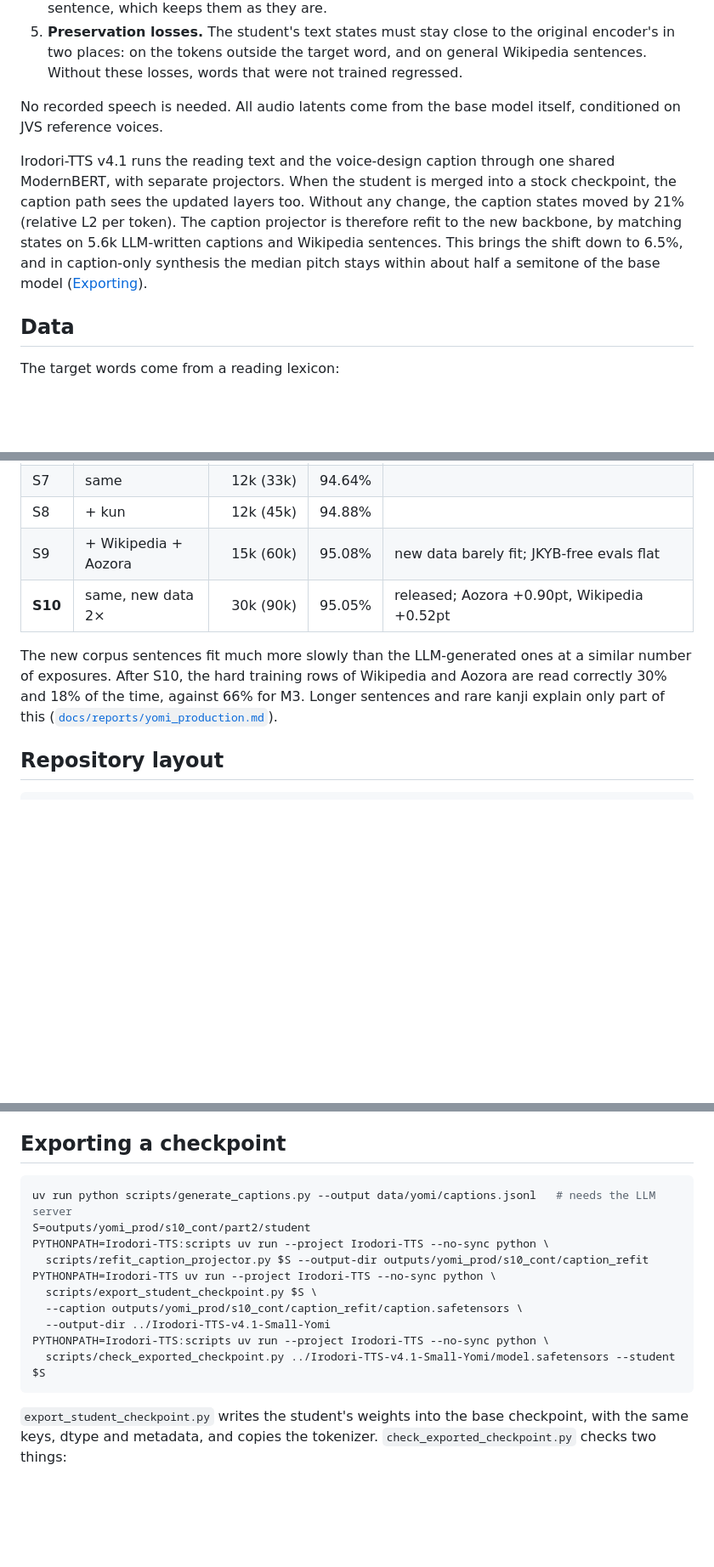
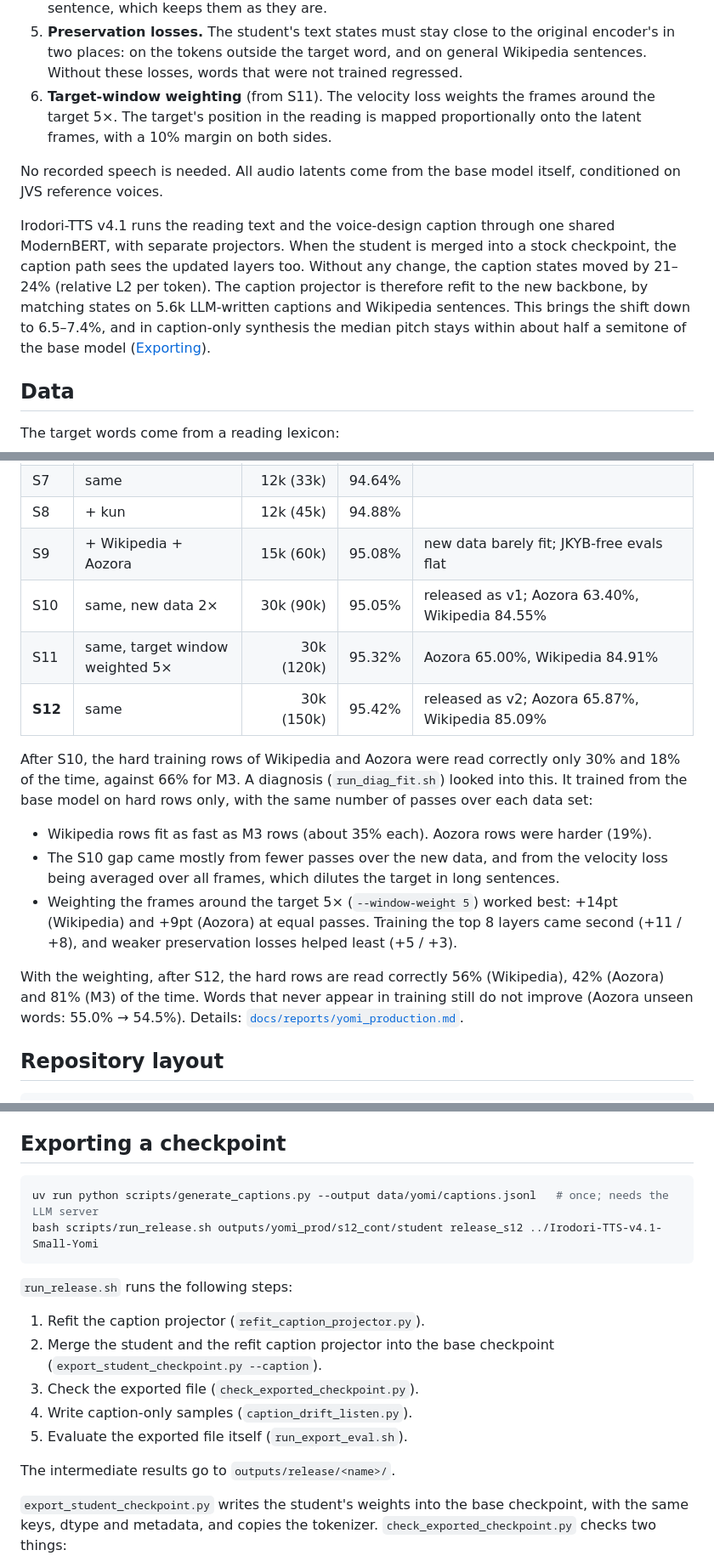
Before and after one commit to takuma104/Irodori-TTS-Experiments, a Markdown page: README.md, 3 parts joined by grey strips. Shown at 85% size. Rendered like a GitHub page; blank space fills up the shorter version.

````diff
--- a/README.md
+++ b/README.md
@@ -71,6 +72,9 @@ turns this into supervision for the kanji sentence:
 5. **Preservation losses.** The student's text states must stay close to the original
    encoder's in two places: on the tokens outside the target word, and on general
    Wikipedia sentences. Without these losses, words that were not trained regressed.
+6. **Target-window weighting** (from S11). The velocity loss weights the frames around the
+   target 5×. The target's position in the reading is mapped proportionally onto the
+   latent frames, with a 10% margin on both sides.
 
 No recorded speech is needed. All audio latents come from the base model itself,
 conditioned on JVS reference voices.
@@ -78,10 +82,10 @@ conditioned on JVS reference voices.
 Irodori-TTS v4.1 runs the reading text and the voice-design caption through one
 shared ModernBERT, with separate projectors. When the student is merged into a stock
 checkpoint, the caption path sees the updated layers too. Without any change, the caption
-states moved by 21% (relative L2 per token). The caption projector is therefore refit to
+states moved by 21–24% (relative L2 per token). The caption projector is therefore refit to
 the new backbone, by matching states on 5.6k LLM-written captions and Wikipedia sentences.
-This brings the shift down to 6.5%, and in caption-only synthesis the median pitch stays
-within about half a semitone of the base model ([Exporting](#exporting-a-checkpoint)).
+This brings the shift down to 6.5–7.4%, and in caption-only synthesis the median pitch
+stays within about half a semitone of the base model ([Exporting](#exporting-a-checkpoint)).
 
 ## Data
 
@@ -138,12 +142,25 @@ with cosine decay. Each run continues from the previous one, except where marked
 | S7 | same | 12k (33k) | 94.64% | |
 | S8 | + kun | 12k (45k) | 94.88% | |
 | S9 | + Wikipedia + Aozora | 15k (60k) | 95.08% | new data barely fit; JKYB-free evals flat |
-| **S10** | same, new data 2× | 30k (90k) | 95.05% | released; Aozora +0.90pt, Wikipedia +0.52pt |
+| S10 | same, new data 2× | 30k (90k) | 95.05% | released as v1; Aozora 63.40%, Wikipedia 84.55% |
+| S11 | same, target window weighted 5× | 30k (120k) | 95.32% | Aozora 65.00%, Wikipedia 84.91% |
+| **S12** | same | 30k (150k) | 95.42% | released as v2; Aozora 65.87%, Wikipedia 85.09% |
 
-The new corpus sentences fit much more slowly than the LLM-generated ones at a similar
-number of exposures. After S10, the hard training rows of Wikipedia and Aozora are
-read correctly 30% and 18% of the time, against 66% for M3. Longer sentences and rare
-kanji explain only part of this ([`docs/reports/yomi_production.md`](docs/reports/yomi_production.md)).
+After S10, the hard training rows of Wikipedia and Aozora were read correctly only 30% and
+18% of the time, against 66% for M3. A diagnosis (`run_diag_fit.sh`) looked into this. It
+trained from the base model on hard rows only, with the same number of passes over each
+data set:
+- Wikipedia rows fit as fast as M3 rows (about 35% each). Aozora rows were harder (19%).
+- The S10 gap came mostly from fewer passes over the new data, and from the velocity loss
+  being averaged over all frames, which dilutes the target in long sentences.
+- Weighting the frames around the target 5× (`--window-weight 5`) worked best: +14pt
+  (Wikipedia) and +9pt (Aozora) at equal passes. Training the top 8 layers came second
+  (+11 / +8), and weaker preservation losses helped least (+5 / +3).
+
+With the weighting, after S12, the hard rows are read correctly 56% (Wikipedia), 42%
+(Aozora) and 81% (M3) of the time. Words that never appear in training still do not
+improve (Aozora unseen words: 55.0% → 54.5%). Details:
+[`docs/reports/yomi_production.md`](docs/reports/yomi_production.md).
 
 ## Repository layout
 
@@ -202,17 +219,19 @@ time.
 ## Exporting a checkpoint
 
 ```bash
-uv run python scripts/generate_captions.py --output data/yomi/captions.jsonl   # needs the LLM server
-S=outputs/yomi_prod/s10_cont/part2/student
-PYTHONPATH=Irodori-TTS:scripts uv run --project Irodori-TTS --no-sync python \
-  scripts/refit_caption_projector.py $S --output-dir outputs/yomi_prod/s10_cont/caption_refit
-PYTHONPATH=Irodori-TTS uv run --project Irodori-TTS --no-sync python \
-  scripts/export_student_checkpoint.py $S \
-  --caption outputs/yomi_prod/s10_cont/caption_refit/caption.safetensors \
-  --output-dir ../Irodori-TTS-v4.1-Small-Yomi
-PYTHONPATH=Irodori-TTS:scripts uv run --project Irodori-TTS --no-sync python \
-  scripts/check_exported_checkpoint.py ../Irodori-TTS-v4.1-Small-Yomi/model.safetensors --student $S
+uv run python scripts/generate_captions.py --output data/yomi/captions.jsonl   # once; needs the LLM server
+bash scripts/run_release.sh outputs/yomi_prod/s12_cont/student release_s12 ../Irodori-TTS-v4.1-Small-Yomi
 ```
+
+`run_release.sh` runs the following steps:
+1. Refit the caption projector (`refit_caption_projector.py`).
+2. Merge the student and the refit caption projector into the base checkpoint
+   (`export_student_checkpoint.py --caption`).
+3. Check the exported file (`check_exported_checkpoint.py`).
+4. Write caption-only samples (`caption_drift_listen.py`).
+5. Evaluate the exported file itself (`run_export_eval.sh`).
+
+The intermediate results go to `outputs/release/<name>/`.
 
 `export_student_checkpoint.py` writes the student's weights into the base checkpoint,
 with the same keys, dtype and metadata, and copies the tokenizer.
````
Also changed, not shown: other parts of README.md (+17 -16 lines), docs/reports/yomi_production.md (+22 -0 lines).
